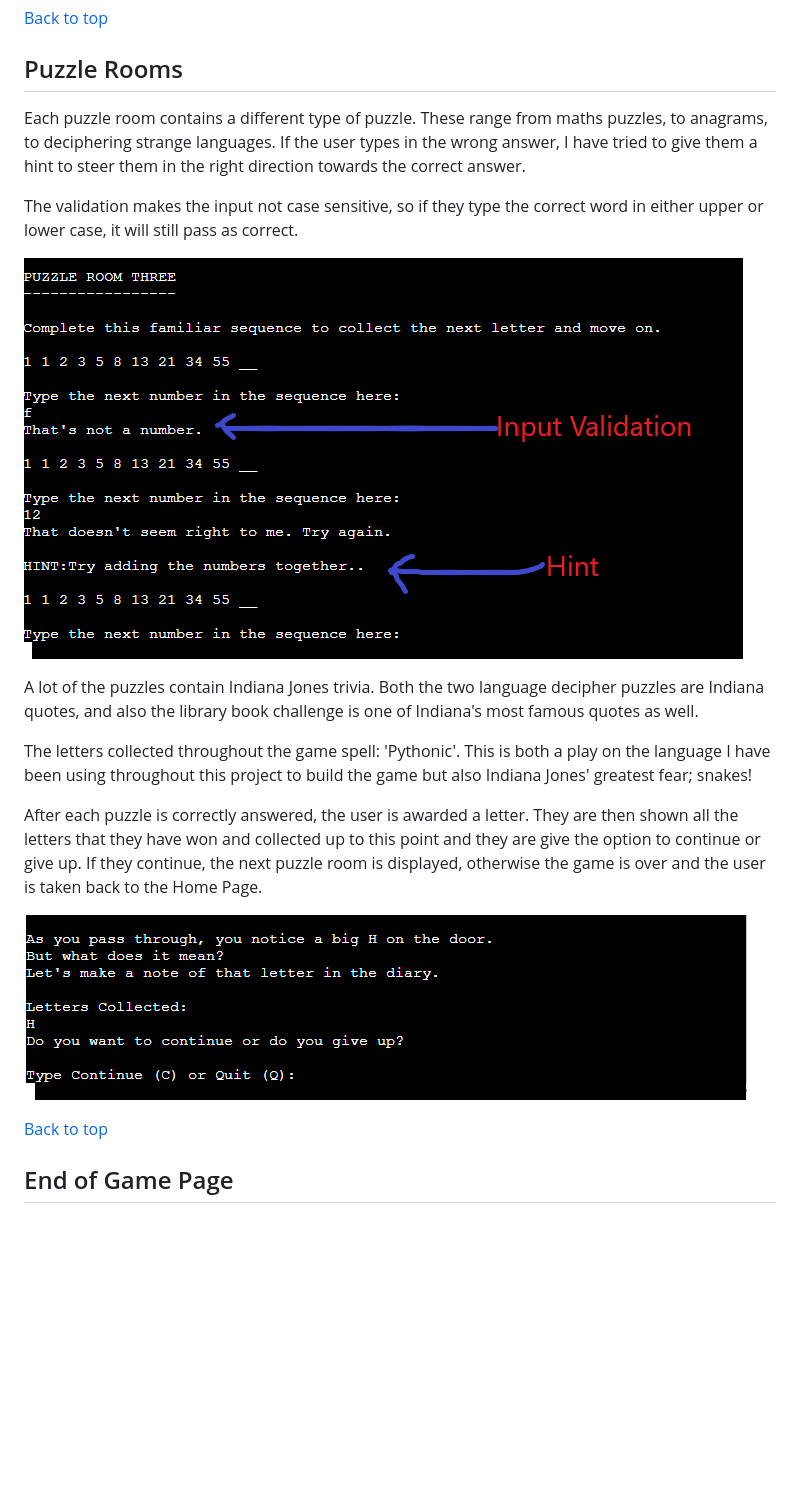
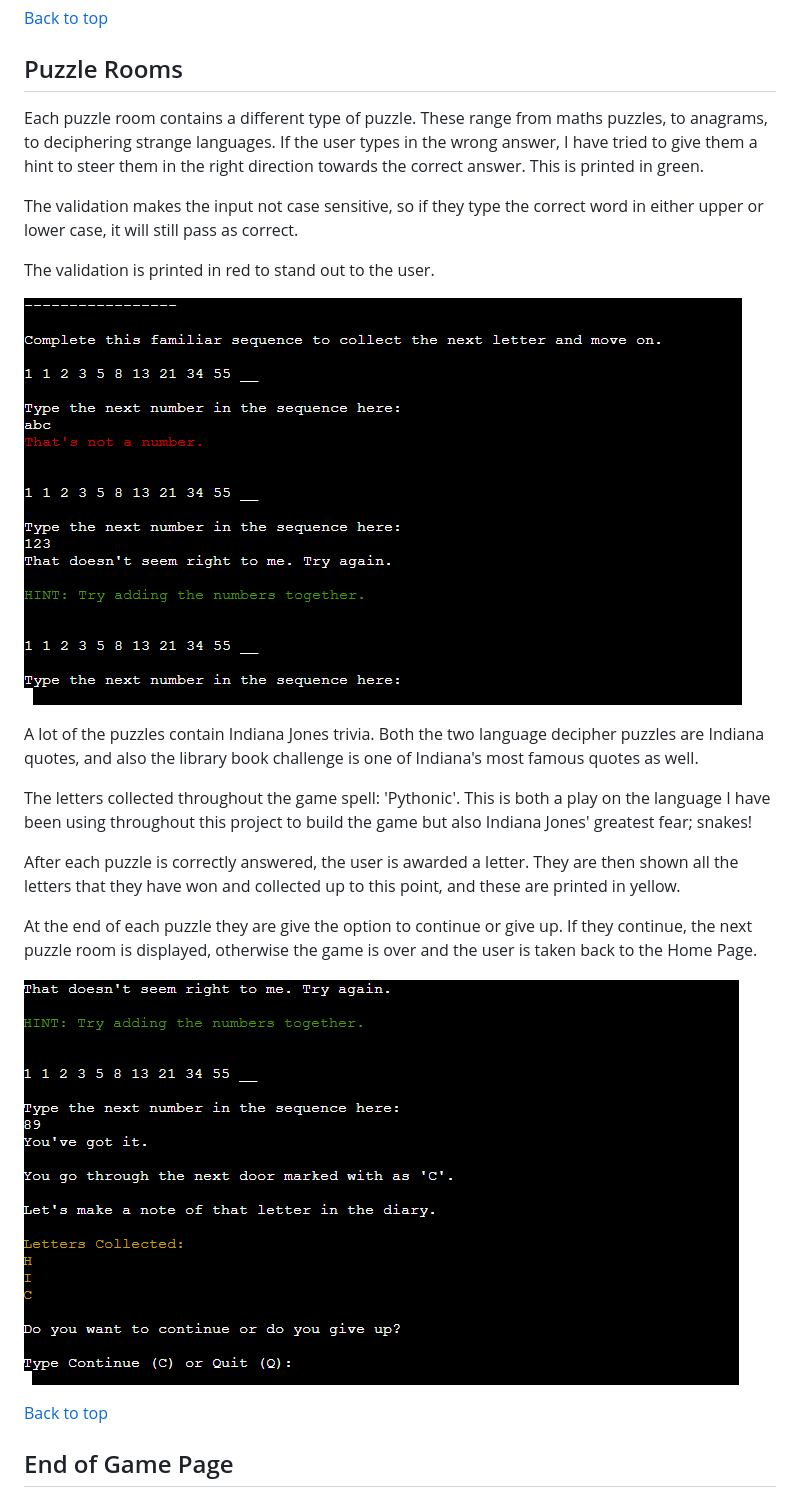
Before and after one commit to quiltingcode/cave-of-query, a Markdown page: README.md, the part around the change printed below. GitHub-like rendering; pictures changed too: assets/images/collect-letters-continue.png (deleted), assets/images/hint-and-letters.png (added), assets/images/validation-and-hint-edited.png (deleted); blank space fills up the shorter version.

Commit message:
Add additional screen prints to testing and fix typos on proof read.

```diff
--- a/README.md
+++ b/README.md
@@ -88,19 +88,23 @@ I used [Ascii Art](https://emojicombos.com/cave-entrance-dot-art) to print an im
 
 ## Puzzle Rooms
 
-Each puzzle room contains a different type of puzzle. These range from maths puzzles, to anagrams, to deciphering strange languages. If the user types in the wrong answer, I have tried to give them a hint to steer them in the right direction towards the correct answer.
+Each puzzle room contains a different type of puzzle. These range from maths puzzles, to anagrams, to deciphering strange languages. If the user types in the wrong answer, I have tried to give them a hint to steer them in the right direction towards the correct answer. This is printed in green.
 
 The validation makes the input not case sensitive, so if they type the correct word in either upper or lower case, it will still pass as correct.
 
-![Validation and Hints](assets/images/validation-and-hint-edited.png)
+The validation is printed in red to stand out to the user.
+
+![Validation and Hints](assets/images/validation-and-hint.png)
 
 A lot of the puzzles contain Indiana Jones trivia. Both the two language decipher puzzles are Indiana quotes, and also the library book challenge is one of Indiana's most famous quotes as well.
 
 The letters collected throughout the game spell: 'Pythonic'. This is both a play on the language I have been using throughout this project to build the game but also Indiana Jones' greatest fear; snakes!
 
-After each puzzle is correctly answered, the user is awarded a letter. They are then shown all the letters that they have won and collected up to this point and they are give the option to continue or give up. If they continue, the next puzzle room is displayed, otherwise the game is over and the user is taken back to the Home Page.
+After each puzzle is correctly answered, the user is awarded a letter. They are then shown all the letters that they have won and collected up to this point, and these are printed in yellow.
 
-![Continue or Quit Page](assets/images/collect-letters-continue.png)
+At the end of each puzzle they are give the option to continue or give up. If they continue, the next puzzle room is displayed, otherwise the game is over and the user is taken back to the Home Page.
+
+![Continue or Quit Page](assets/images/hint-and-letters.png)
 
 [Back to top](<#contents>)
 
```
Also changed, not shown: other parts of README.md (+3 -1 lines), TESTING.md (+6 -6 lines), assets/images/end-game.png (added), 1 other file.
